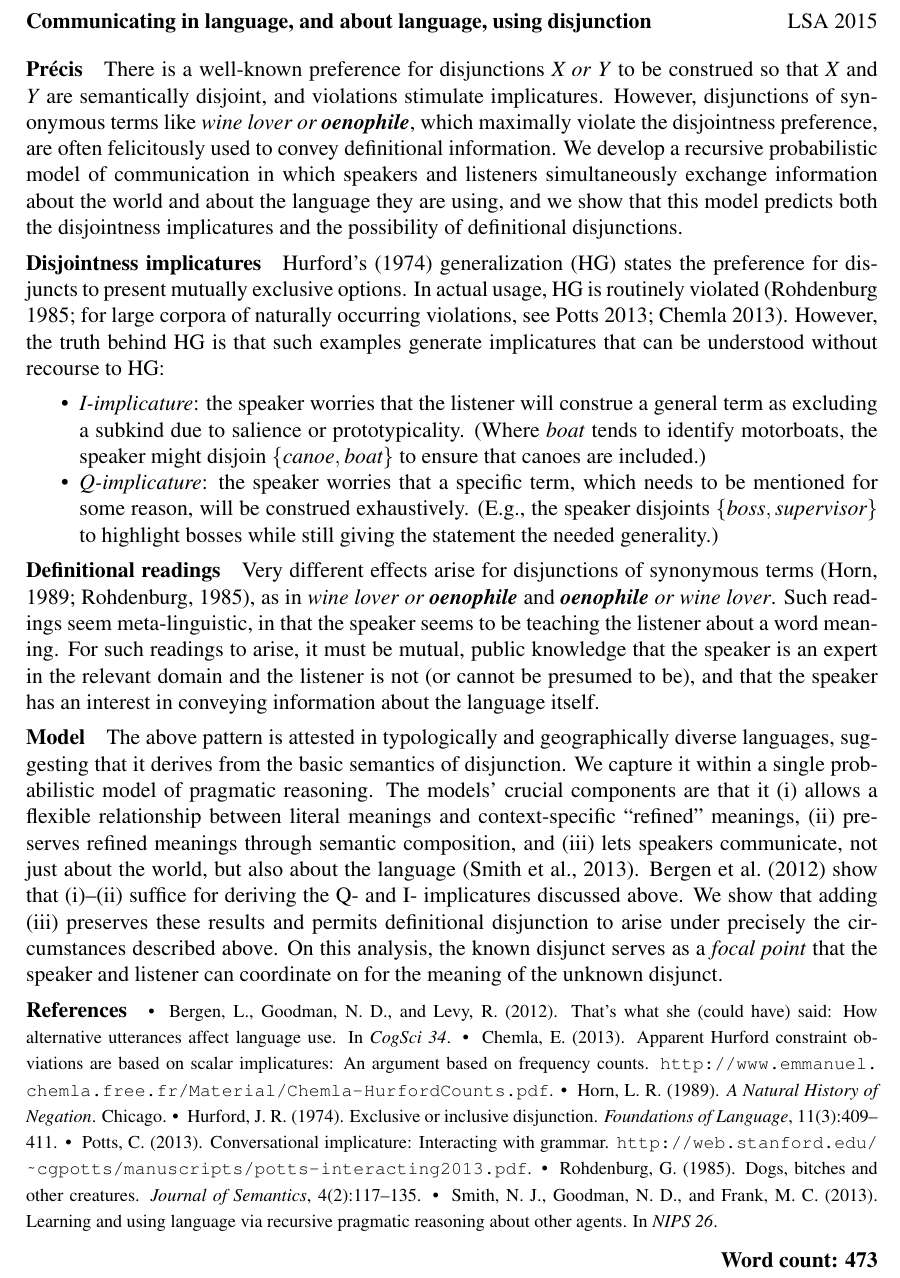
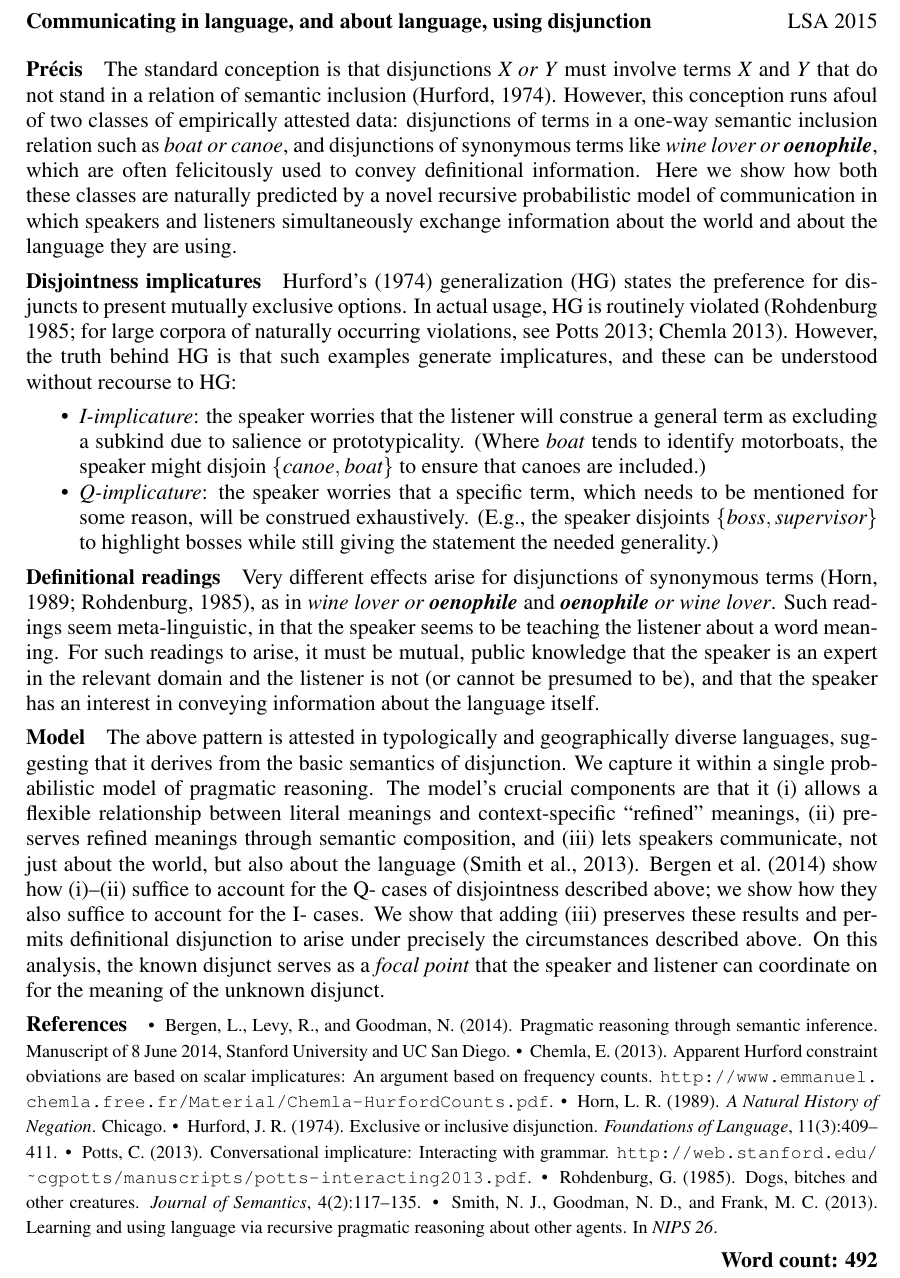
Before and after one commit to rlevy/pragmatic_disjunction, a LaTeX document (lsa2015/levy-potts-lsa2015-abstract.tex, which reads lsa2015/levy-potts-lsa2015-bib.bib): part of the page, cut so that both start at the same text. Compiled offline with pdfLaTeX.

Commit message:
Roger's pass

```diff
--- a/lsa2015/levy-potts-lsa2015-abstract.tex
+++ b/lsa2015/levy-potts-lsa2015-abstract.tex
@@ -22,33 +22,34 @@
 \lhead{\textbf{Communicating in language, and about language, using disjunction}}
 \rhead{LSA 2015}
 \cfoot{}
-\rfoot{\textbf{Word count: 473}}
+\rfoot{\textbf{Word count: 492}}
 \renewcommand{\headrulewidth}{0pt}
-
+\renewcommand{\baselinestretch}{0.96}
 
 \begin{document}
 
 \paragraph{Pr{\'e}cis}
-There is a well-known preference for disjunctions \word{X or Y} to be
-construed so that \word{X} and \word{Y} are semantically disjoint, and
-violations stimulate implicatures.  However, disjunctions of
-synonymous terms like \word{wine lover or \textbf{oenophile}}, which
-maximally violate the disjointness preference, are often felicitously
-used to convey definitional information. We develop a recursive
+The standard conception is that disjunctions \word{X or Y} must
+involve terms \word{X} and \word{Y} that do not stand in a relation of
+semantic inclusion \citep{Hurford:1974}.  However, this conception
+runs afoul of two classes of empirically attested data: disjunctions
+of terms in a one-way semantic inclusion relation such as \word{boat
+  or canoe}, and disjunctions of synonymous terms like \word{wine
+  lover or \textbf{oenophile}}, which are often felicitously used to
+convey definitional information.  Here we show how both these classes
+are naturally predicted by a novel recursive
 probabilistic model of communication in which speakers and listeners
 simultaneously exchange information about the world and about the
-language they are using, and we show that this model predicts both the
-disjointness implicatures and the possibility of definitional
-disjunctions.
+language they are using.
 
 \paragraph{Disjointness implicatures}
-\posscitet{Hurford:1974} generalization (HG) states
-the preference for disjuncts to present mutually exclusive options. In
-actual usage, HG is routinely violated (\citealt{Rohdenburg:1985}; for
-large corpora of naturally occurring violations, see
+\posscitet{Hurford:1974} generalization (HG) states the preference for
+disjuncts to present mutually exclusive options. In actual usage, HG
+is routinely violated (\citealt{Rohdenburg:1985}; for large corpora of
+naturally occurring violations, see
 \citealt{Potts13MICH,Chemla-HurfordCounts}).  However, the truth
-behind HG is that such examples generate implicatures
-that can be understood without recourse to HG:
+behind HG is that such examples generate implicatures, and these can
+be understood without recourse to HG:
 
 \begin{itemize}
 \item \tech{I-implicature}: the speaker worries that the listener will
@@ -77,19 +78,19 @@ conveying information about the language itself.
 \paragraph{Model} The above pattern is attested in typologically and
 geographically diverse languages, suggesting that it derives from the
 basic semantics of disjunction. We capture it within a single
-probabilistic model of pragmatic reasoning. The models' crucial
+probabilistic model of pragmatic reasoning. The model's crucial
 components are that it (i) allows a flexible relationship between
 literal meanings and context-specific ``refined'' meanings, (ii)
 preserves refined meanings through semantic composition, and (iii)
 lets speakers communicate, not just about the world, but also about
-the language
-\citep{Smith:Goodman:Frank:2013}. \citet{Bergen:Goodman:Levy:2012}
-show that (i)--(ii) suffice for deriving the Q- and I- implicatures
-discussed above. We show that adding (iii) preserves these results and
-permits definitional disjunction to arise under precisely the
-circumstances described above. On this analysis, the known disjunct
-serves as a \tech{focal point} that the speaker and listener can
-coordinate on for the meaning of the unknown disjunct.
+the language \citep{Smith:Goodman:Frank:2013}.
+\citet{bergen-levy-goodman:2014} show how (i)--(ii) suffice to account
+for the Q- cases of disjointness described above; we show how they
+also suffice to account for the I- cases.  We show that adding (iii)
+preserves these results and permits definitional disjunction to arise
+under precisely the circumstances described above. On this analysis,
+the known disjunct serves as a \tech{focal point} that the speaker and
+listener can coordinate on for the meaning of the unknown disjunct.
 
 %=====================================================================
 % Efficient inline bibliography style from
--- a/lsa2015/levy-potts-lsa2015-bib.bib
+++ b/lsa2015/levy-potts-lsa2015-bib.bib
@@ -102,0 +109,3 @@
+	Note = {Manuscript of 8 June 2014, Stanford University and UC San Diego},
+	Title = {Pragmatic Reasoning through Semantic Inference},
+	Year = {2014}}
```
Also changed, not shown: lsa2015/levy-potts-lsa2015-bib.bib (6 more changed lines).
